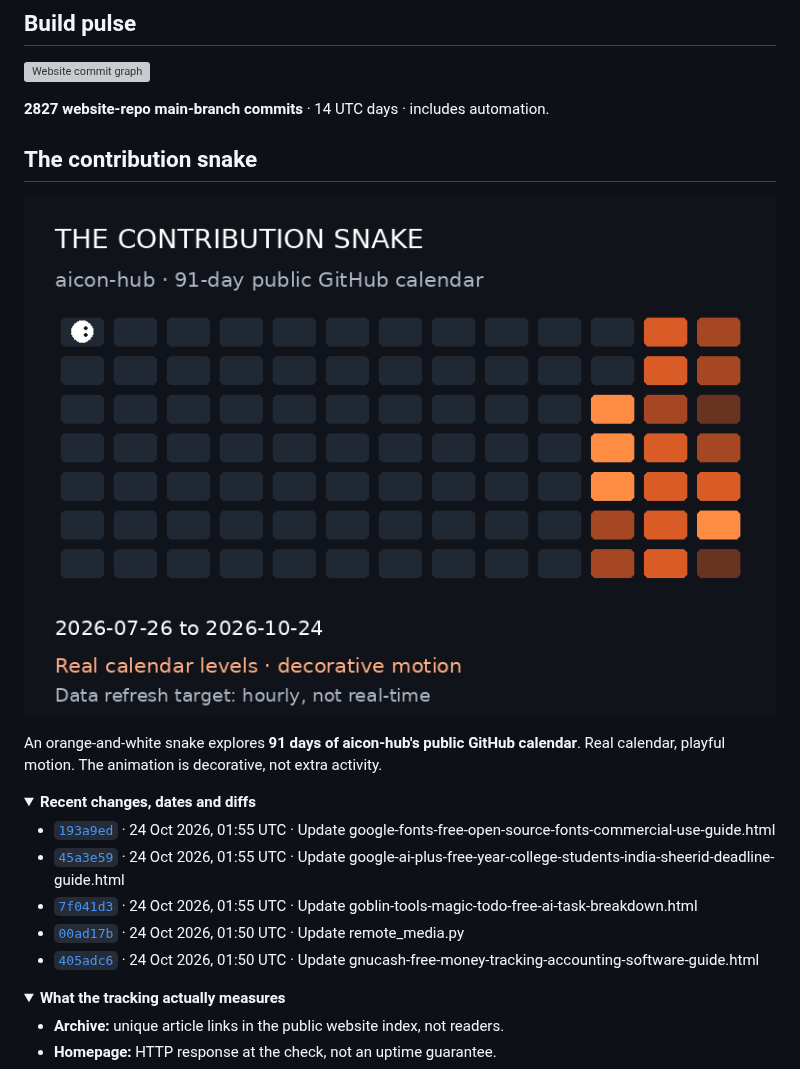
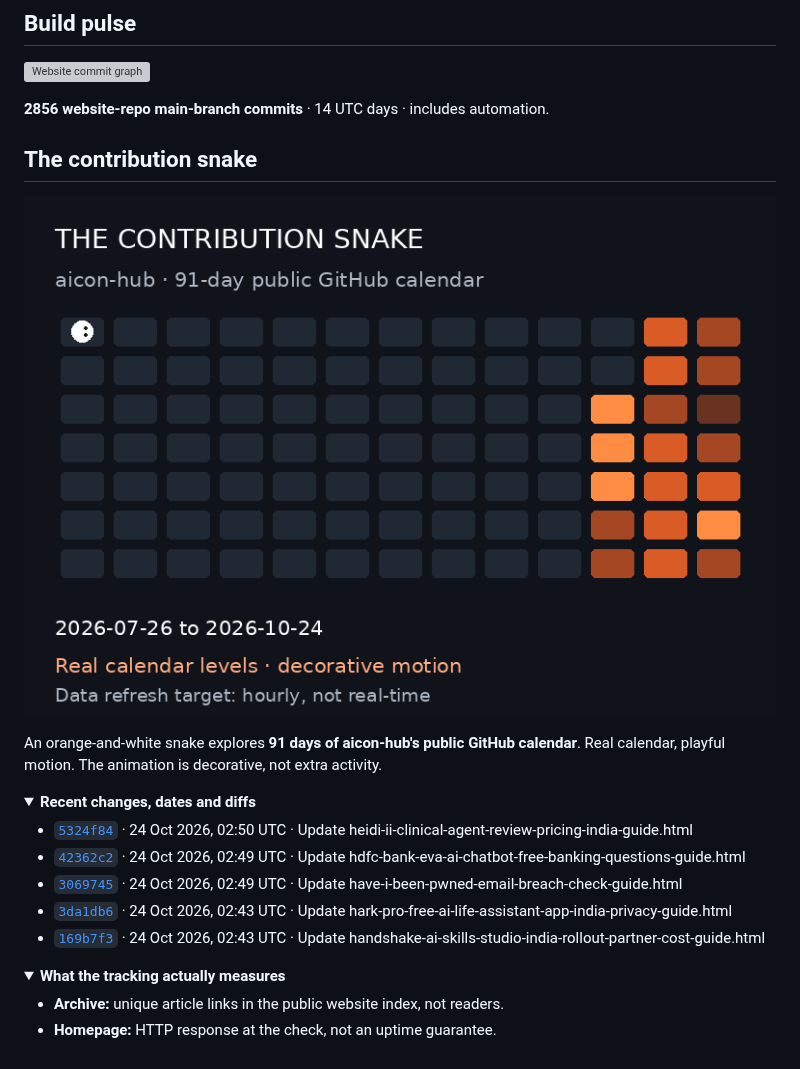
Before and after one commit to aicon-hub/aicon-hub, a Markdown page: README.md, the part around one of its changes. Drawn GitHub-style; pictures changed too: assets/contribution-snake.gif; folded sections open; grey boxes are pictures that could not be loaded.

Commit message:
Refresh public AiCoN activity snapshot

```diff
--- a/README.md
+++ b/README.md
@@ -32,7 +32,7 @@ Checked **24 Oct 2026, 07:26 AM IST** (2026-10-24 01:56 UTC).
 <!-- AICON:ACTIVITY:START -->
 ![Website commit graph](assets/commit-activity.svg)
 
-**2827 website-repo main-branch commits** · 14 UTC days · includes automation.
+**2856 website-repo main-branch commits** · 14 UTC days · includes automation.
 <!-- AICON:ACTIVITY:END -->
 
 ## The contribution snake
@@ -45,11 +45,11 @@ An orange-and-white snake explores **91 days of aicon-hub's public GitHub calend
 <summary><strong>Recent changes, dates and diffs</strong></summary>
 
 <!-- AICON:COMMITS:START -->
-- [`193a9ed`](https://github.com/aicon-hub/aicon-hub.github.io/commit/193a9ed8fe5c45f82681c671c2919599309670f9) · 24 Oct 2026, 01:55 UTC · Update google-fonts-free-open-source-fonts-commercial-use-guide.html
-- [`45a3e59`](https://github.com/aicon-hub/aicon-hub.github.io/commit/45a3e59df88da07dfa178b627a261fac56e800ab) · 24 Oct 2026, 01:55 UTC · Update google-ai-plus-free-year-college-students-india-sheerid-deadline-guide.html
-- [`7f041d3`](https://github.com/aicon-hub/aicon-hub.github.io/commit/7f041d35eaca02d1c7170fa18e409d791fc0c4b3) · 24 Oct 2026, 01:55 UTC · Update goblin-tools-magic-todo-free-ai-task-breakdown.html
-- [`00ad17b`](https://github.com/aicon-hub/aicon-hub.github.io/commit/00ad17b041779baefa2fc856c7e82c7875266da8) · 24 Oct 2026, 01:50 UTC · Update remote\_media.py
-- [`405adc6`](https://github.com/aicon-hub/aicon-hub.github.io/commit/405adc6580b37bc5573989708761f365241d9d5f) · 24 Oct 2026, 01:50 UTC · Update gnucash-free-money-tracking-accounting-software-guide.html
+- [`5324f84`](https://github.com/aicon-hub/aicon-hub.github.io/commit/5324f847dce76cdefe8bae00891d3b29fe59aaf9) · 24 Oct 2026, 02:50 UTC · Update heidi-ii-clinical-agent-review-pricing-india-guide.html
+- [`42362c2`](https://github.com/aicon-hub/aicon-hub.github.io/commit/42362c2210fa5821f0500eb1a995ce1cabd7b116) · 24 Oct 2026, 02:49 UTC · Update hdfc-bank-eva-ai-chatbot-free-banking-questions-guide.html
+- [`3069745`](https://github.com/aicon-hub/aicon-hub.github.io/commit/3069745d93f25f28a6f74b567b4b459f41a87642) · 24 Oct 2026, 02:49 UTC · Update have-i-been-pwned-email-breach-check-guide.html
+- [`3da1db6`](https://github.com/aicon-hub/aicon-hub.github.io/commit/3da1db6761c9ad787c23ea9e23d9460557175d54) · 24 Oct 2026, 02:43 UTC · Update hark-pro-free-ai-life-assistant-app-india-privacy-guide.html
+- [`169b7f3`](https://github.com/aicon-hub/aicon-hub.github.io/commit/169b7f3844175b8a7034aee489a252f74ed86d7e) · 24 Oct 2026, 02:43 UTC · Update handshake-ai-skills-studio-india-rollout-partner-cost-guide.html
 <!-- AICON:COMMITS:END -->
 
 </details>
```
Also changed, not shown: other parts of README.md (+1 -1 lines), 5 other files.
